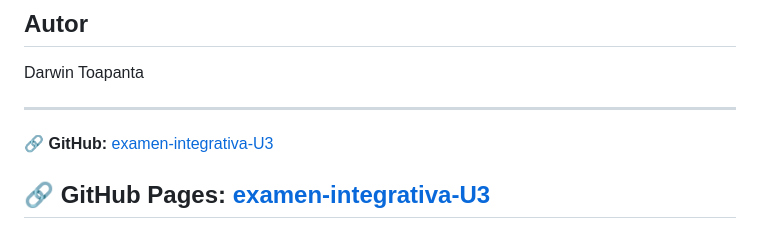
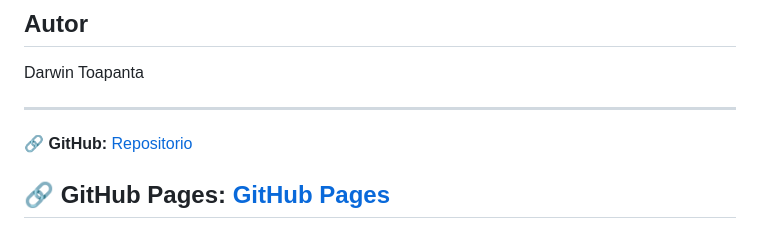
Before and after one commit to DarwinToapanta01/examen-integrativa-U3, a Markdown page: README.md, the part around the change. Drawn GitHub-style.

Commit message:
Actualizar README link githubpages

```diff
--- a/README.md
+++ b/README.md
@@ -96,7 +96,7 @@ El proyecto está listo para ser desplegado en GitHub Pages como aplicación web
 Darwin Toapanta
 
 ---
-🔗 **GitHub:** [examen-integrativa-U3](https://github.com/DarwinToapanta01/examen-integrativa-U3.git)
+🔗 **GitHub:** [Repositorio](https://github.com/DarwinToapanta01/examen-integrativa-U3.git)
 
-🔗 **GitHub Pages:** [examen-integrativa-U3](https://darwintoapanta01.github.io/examen-integrativa-U3/)
+🔗 **GitHub Pages:** [GitHub Pages](https://darwintoapanta01.github.io/examen-integrativa-U3/)
 ---
```
